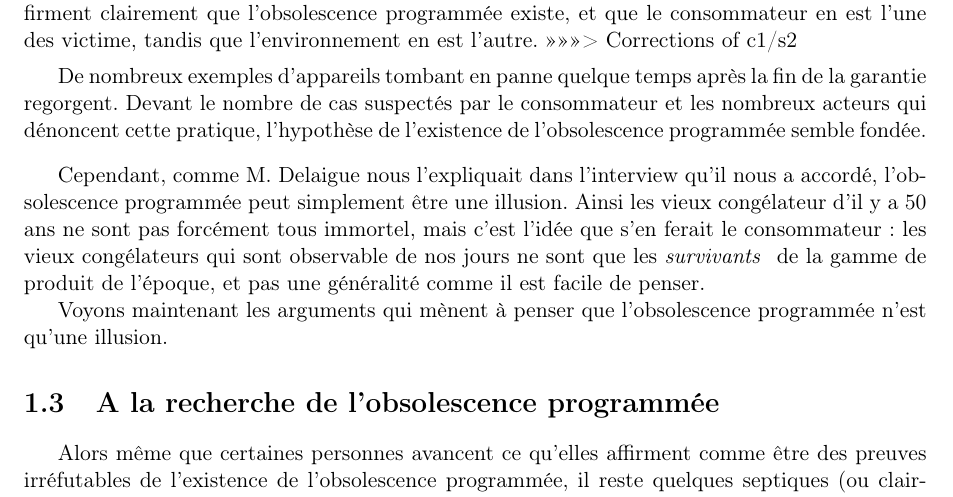
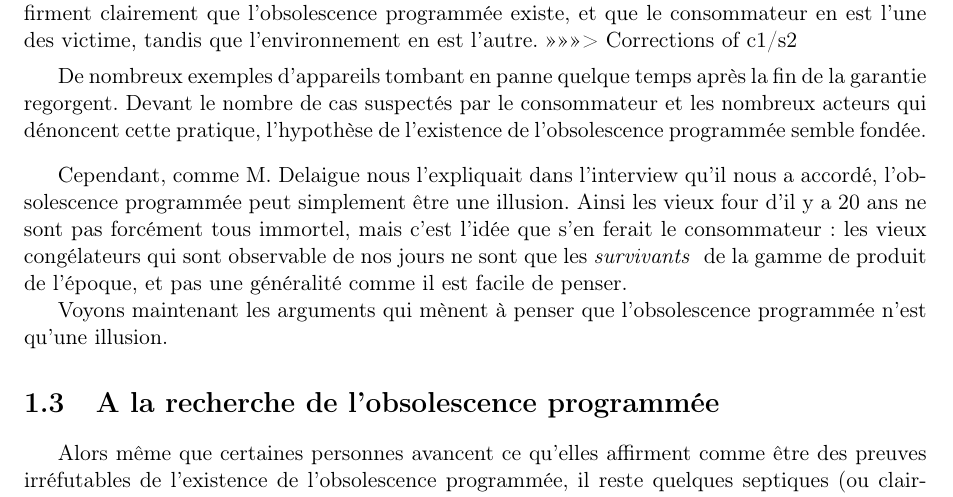
Before and after one commit to Entilore/Mono, a LaTeX document (Rapport/main.tex, which reads Rapport/c1/s2/ss3/subsection.tex): part of page 13 of 43, cut so that both start at the same text. Compiled offline with pdfLaTeX.

Commit message:
modif conclusion

```diff
--- a/Rapport/c1/s2/ss3/subsection.tex
+++ b/Rapport/c1/s2/ss3/subsection.tex
@@ -32,7 +32,7 @@ L'association de consommateur du \textit{Centre Européen de la Consommation} (C
 De nombreux exemples d'appareils tombant en panne quelque temps après la fin de la garantie regorgent. Devant le nombre de cas suspectés par le consommateur et les nombreux acteurs qui dénoncent cette pratique, l'hypothèse de l'existence de l'\op semble fondée.
 
 \bigbreak
-Cependant, comme M. Delaigue nous l'expliquait dans l'interview qu'il nous a accordé, l'\op peut simplement être une illusion. Ainsi les vieux congélateur d'il y a 50 ans ne sont pas forcément tous immortel, mais c'est l'idée que s'en ferait le consommateur : les vieux congélateurs qui sont observable de nos jours ne sont que les \textit{survivants } de la gamme de produit de l'époque, et pas une généralité comme il est facile de penser.
+Cependant, comme M. Delaigue nous l'expliquait dans l'interview qu'il nous a accordé, l'\op peut simplement être une illusion. Ainsi les vieux four d'il y a 20 ans ne sont pas forcément tous immortel, mais c'est l'idée que s'en ferait le consommateur : les vieux congélateurs qui sont observable de nos jours ne sont que les \textit{survivants } de la gamme de produit de l'époque, et pas une généralité comme il est facile de penser.
 
 
 Voyons maintenant les arguments qui mènent à penser que l'\op n'est qu'une illusion.
```
